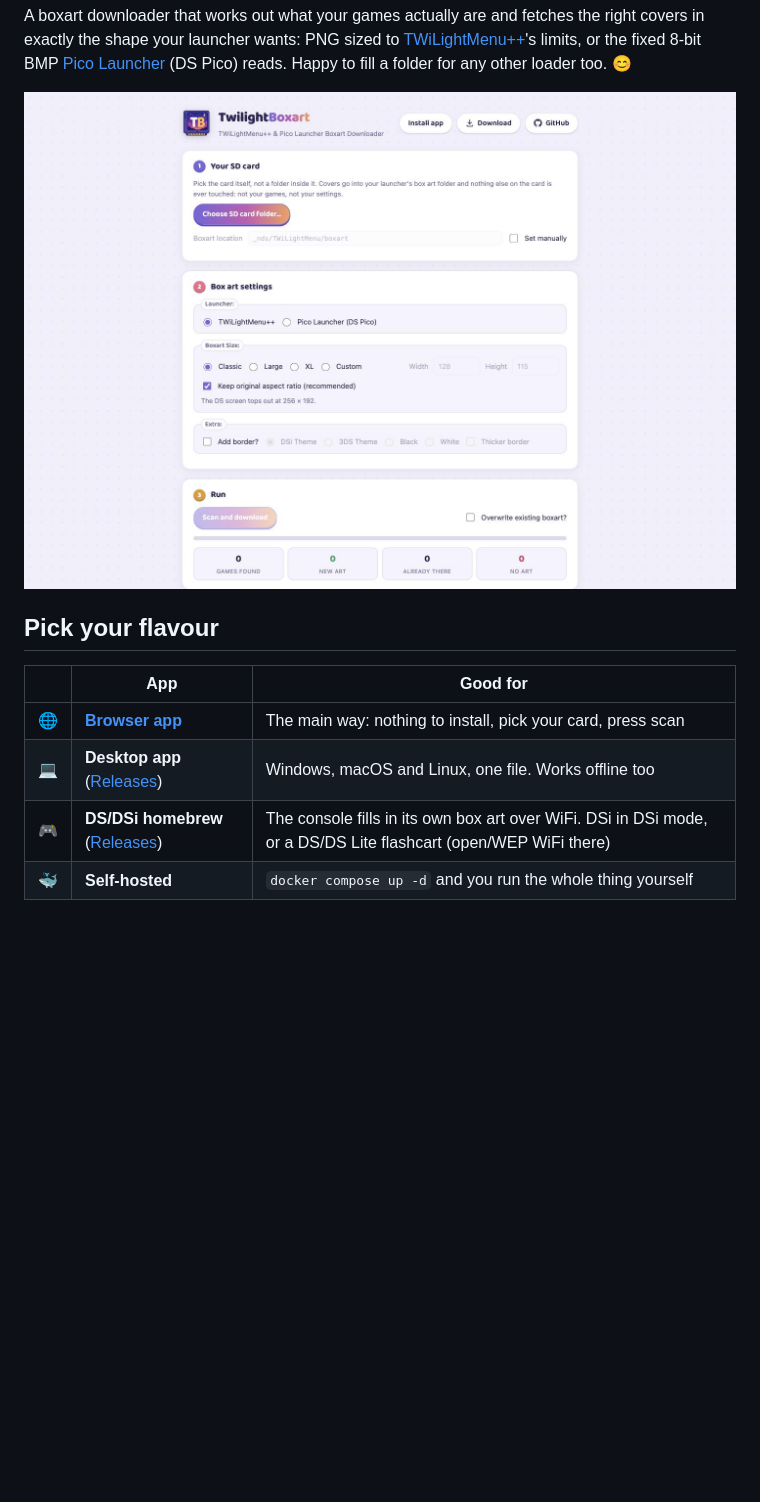
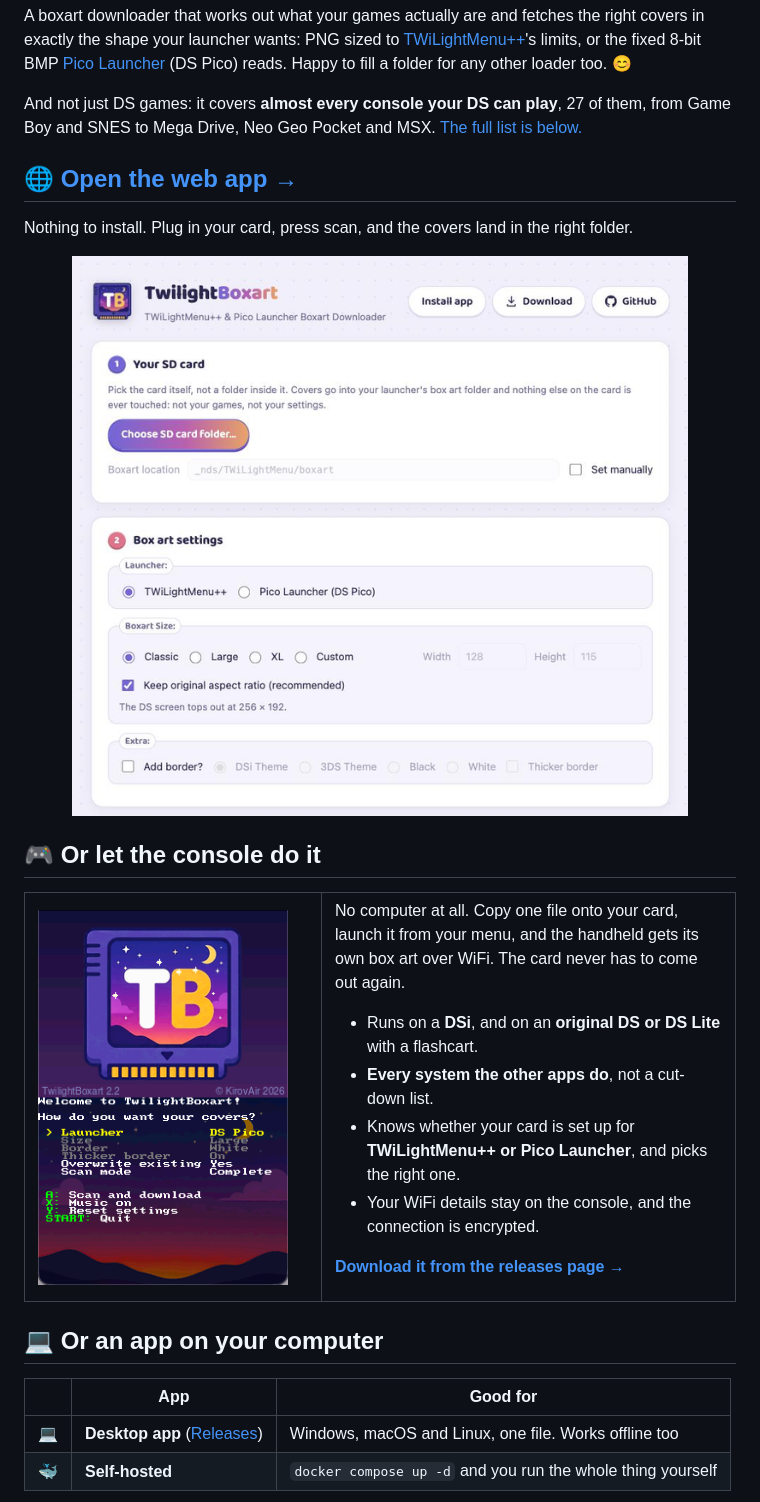
Before and after one commit to KirovAir/TwilightBoxart, a Markdown page: README.md, the part around one of its changes. Rendered like a GitHub page; pictures changed too: docs/webapp.png; blank space fills up the shorter version.

```diff
--- a/README.md
+++ b/README.md
@@ -12,15 +12,45 @@ exactly the shape your launcher wants: PNG sized to
 [Pico Launcher](https://github.com/LNH-team/pico-launcher) (DS Pico) reads. Happy to fill a
 folder for any other loader too. 😊
 
-![The TwilightBoxart web app](docs/webapp.png)
+And not just DS games: it covers **almost every console your DS can play**, 27 of them, from Game
+Boy and SNES to Mega Drive, Neo Geo Pocket and MSX. [The full list is below.](#supported-systems)
 
-## Pick your flavour
+## 🌐 [Open the web app →](https://twilightboxart.com/)
+
+Nothing to install. Plug in your card, press scan, and the covers land in the right folder.
+
+<p align="center">
+  <img src="docs/webapp.png" width="620" alt="The TwilightBoxart web app">
+</p>
+
+## 🎮 Or let the console do it
+
+<table>
+<tr>
+<td width="270" valign="top">
+  <img src="docs/dsi.png" width="250" alt="The DS/DSi homebrew client, running in melonDS">
+</td>
+<td valign="top">
+
+No computer at all. Copy one file onto your card, launch it from your menu, and the handheld
+gets its own box art over WiFi. The card never has to come out again.
+
+* Runs on a **DSi**, and on an **original DS or DS Lite** with a flashcart.
+* **Every system the other apps do**, not a cut-down list.
+* Knows whether your card is set up for **TWiLightMenu++ or Pico Launcher**, and picks the right one.
+* Your WiFi details stay on the console, and the connection is encrypted.
+
+[**Download it from the releases page →**](https://github.com/KirovAir/TwilightBoxart/releases)
+
+</td>
+</tr>
+</table>
+
+## 💻 Or an app on your computer
 
 | | App | Good for |
 | --- | --- | --- |
-| 🌐 | **[Browser app](https://twilightboxart.com/)** | The main way: nothing to install, pick your card, press scan |
 | 💻 | **Desktop app** ([Releases](https://github.com/KirovAir/TwilightBoxart/releases)) | Windows, macOS and Linux, one file. Works offline too |
-| 🎮 | **DS/DSi homebrew** ([Releases](https://github.com/KirovAir/TwilightBoxart/releases)) | The console fills in its own box art over WiFi. DSi in DSi mode, or a DS/DS Lite flashcart (open/WEP WiFi there) |
 | 🐳 | **Self-hosted** | `docker compose up -d` and you run the whole thing yourself |
 
 <p align="center">
```
Also changed, not shown: other parts of README.md (+1 -5 lines), TwilightBoxart.Web/wwwroot/README.md (+12 -4 lines), 14 other files.
